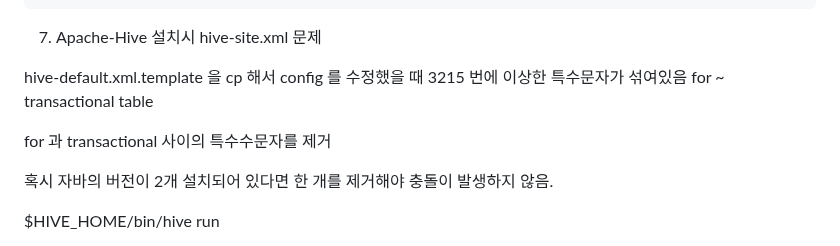
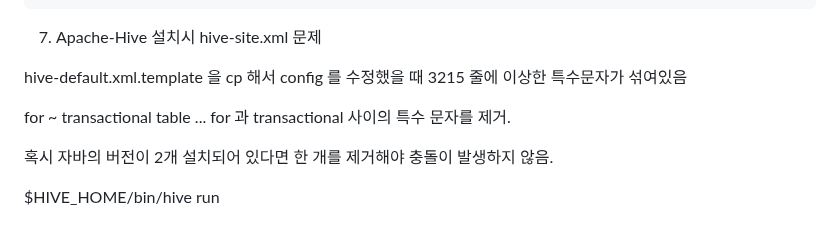
Before and after one commit to OwenKimcertified/ELK_Stack, a Markdown page: README.md, the part around the change. GitHub-like rendering.

````diff
--- a/README.md
+++ b/README.md
@@ -270,9 +270,9 @@ pipeline
 ```
 7. Apache-Hive 설치시 hive-site.xml 문제
 
-hive-default.xml.template 을 cp 해서 config 를 수정했을 때 3215 번에 이상한 특수문자가 섞여있음 for ~ transactional table
+hive-default.xml.template 을 cp 해서 config 를 수정했을 때 3215 줄에 이상한 특수문자가 섞여있음
 
-for 과 transactional 사이의 특수수문자를 제거
+for ~ transactional table ... for 과 transactional 사이의 특수 문자를 제거.
 
 혹시 자바의 버전이 2개 설치되어 있다면 한 개를 제거해야 충돌이 발생하지 않음.
 
````
